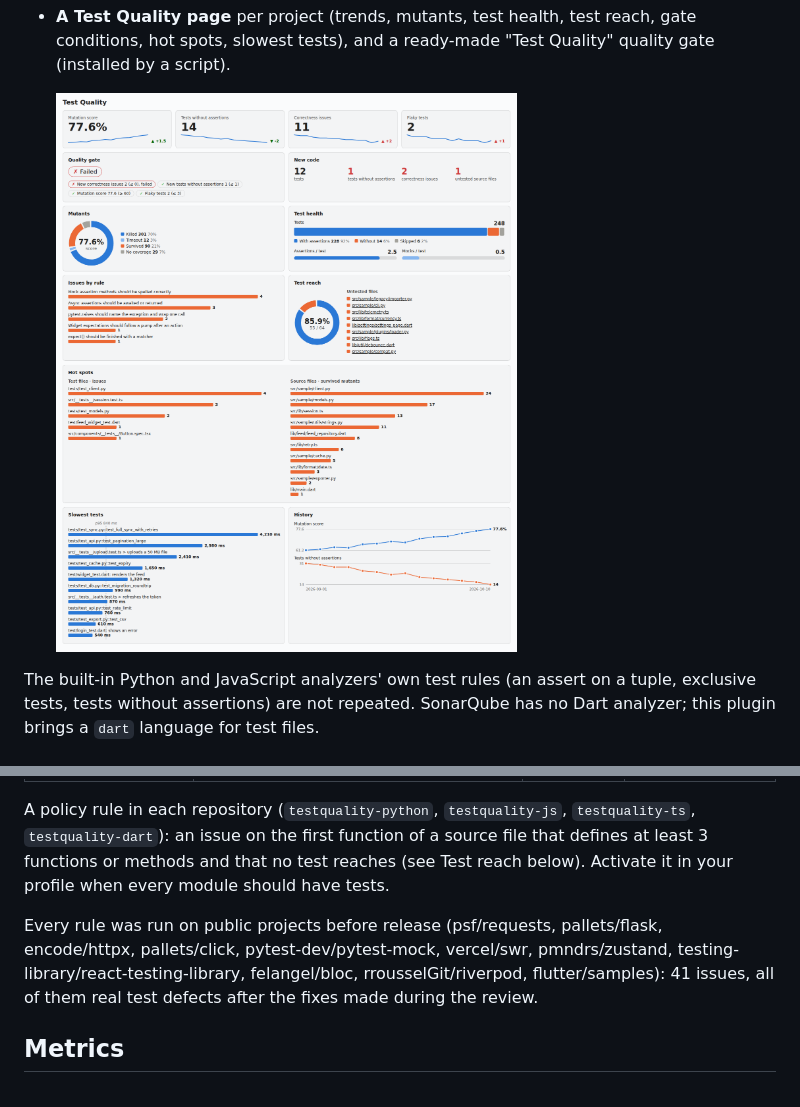
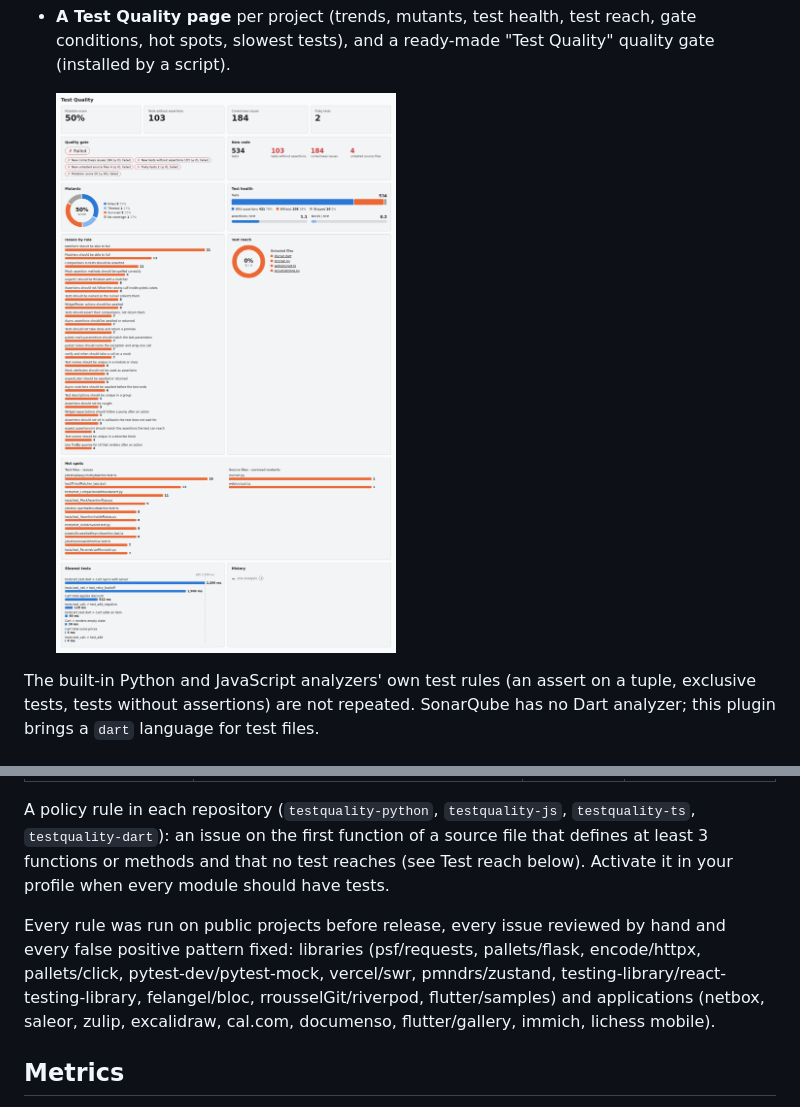
Before and after one commit to snake-in-prod/sonar-test-quality, a Markdown page: README.md, 2 parts joined by grey strips. Drawn GitHub-style; pictures changed too: docs/images/test-quality-page.png.

Commit message:
README: page screenshot from SonarQube 26.10, validation on applications

```diff
--- a/README.md
+++ b/README.md
@@ -98,9 +98,10 @@ A policy rule in each repository (`testquality-python`, `testquality-js`, `testq
 issue on the first function of a source file that defines at least 3 functions or methods and that no test reaches
 (see Test reach below). Activate it in your profile when every module should have tests.
 
-Every rule was run on public projects before release (psf/requests, pallets/flask, encode/httpx, pallets/click,
-pytest-dev/pytest-mock, vercel/swr, pmndrs/zustand, testing-library/react-testing-library, felangel/bloc,
-rrousselGit/riverpod, flutter/samples): 41 issues, all of them real test defects after the fixes made during the review.
+Every rule was run on public projects before release, every issue reviewed by hand and every false positive pattern
+fixed: libraries (psf/requests, pallets/flask, encode/httpx, pallets/click, pytest-dev/pytest-mock, vercel/swr,
+pmndrs/zustand, testing-library/react-testing-library, felangel/bloc, rrousselGit/riverpod, flutter/samples) and
+applications (netbox, saleor, zulip, excalidraw, cal.com, documenso, flutter/gallery, immich, lichess mobile).
 
 ## Metrics
 
```
